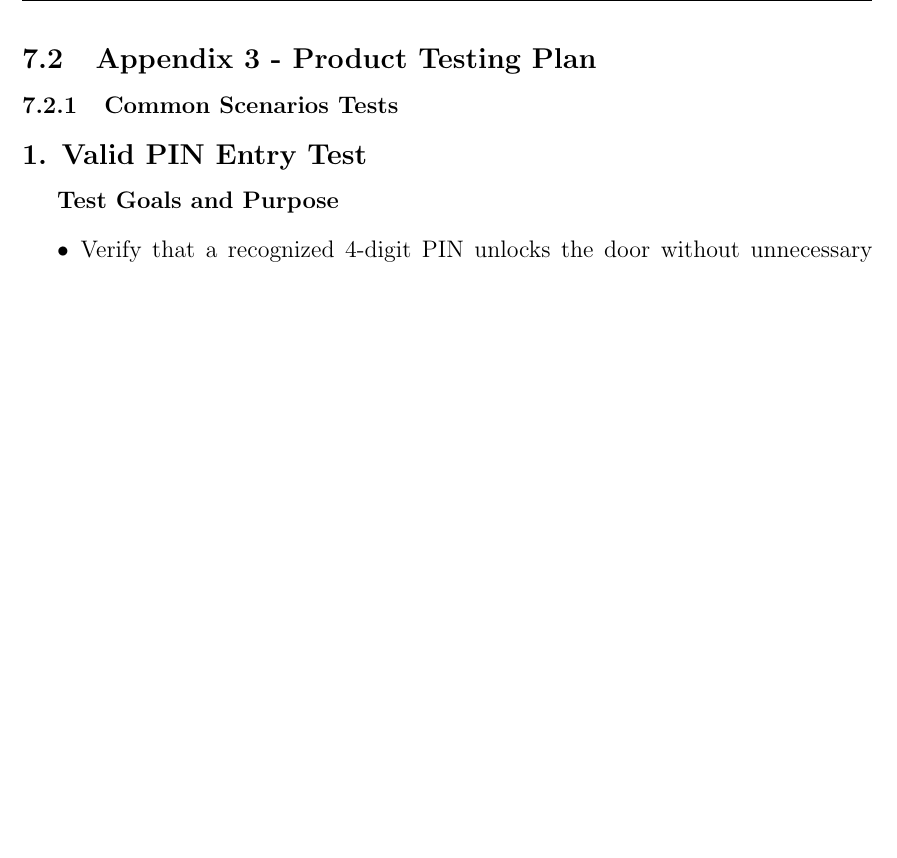
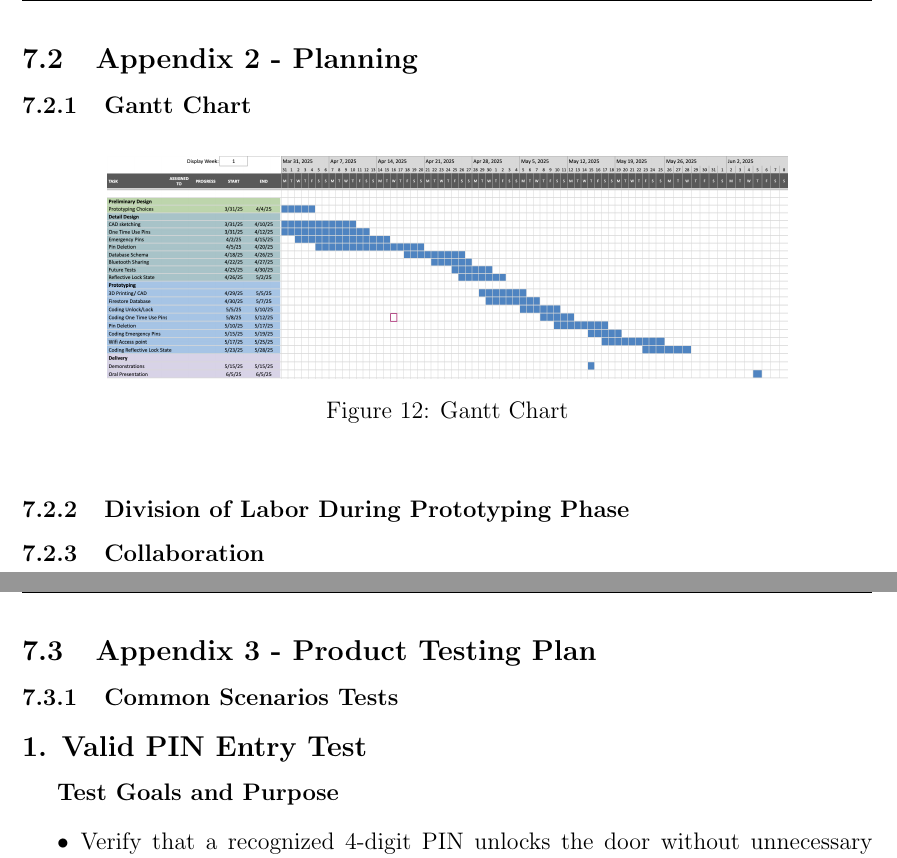
Before and after one commit to neenanhi/CSE123_Project, a LaTeX document (docs/DesignDoc/DesignDoc.tex, which reads docs/DesignDoc/2_Appendix.tex): part of page 39 of 113 before the commit and two parts of pages 39 and 40 of 114 after it, the two joined at a grey line, cut so that both start at the same text, the shorter picture padded with empty space. Compiled offline with pdfLaTeX.

Commit message:
updating appendix

```diff
--- /dev/null
+++ b/docs/DesignDoc/2_Appendix.tex
@@ -0,0 +1,16 @@
+
+\newpage
+
+    \subsection{Appendix 2 - Planning}
+    \subsubsection{Gantt Chart}
+
+    \begin{figure}[!ht]
+    \centering
+    \includegraphics[width=0.80\textwidth]{img/ganttchart.png}
+    \caption{Gantt Chart}
+    \label{fig:ganttchart}
+\end{figure}
+
+
+\subsubsection{Division of Labor During Prototyping Phase}
+\subsubsection{Collaboration}
```
Also changed, not shown: docs/DesignDoc/Appendix.tex (+1 -1 lines), docs/DesignDoc/img/ganttchart.png (added).
